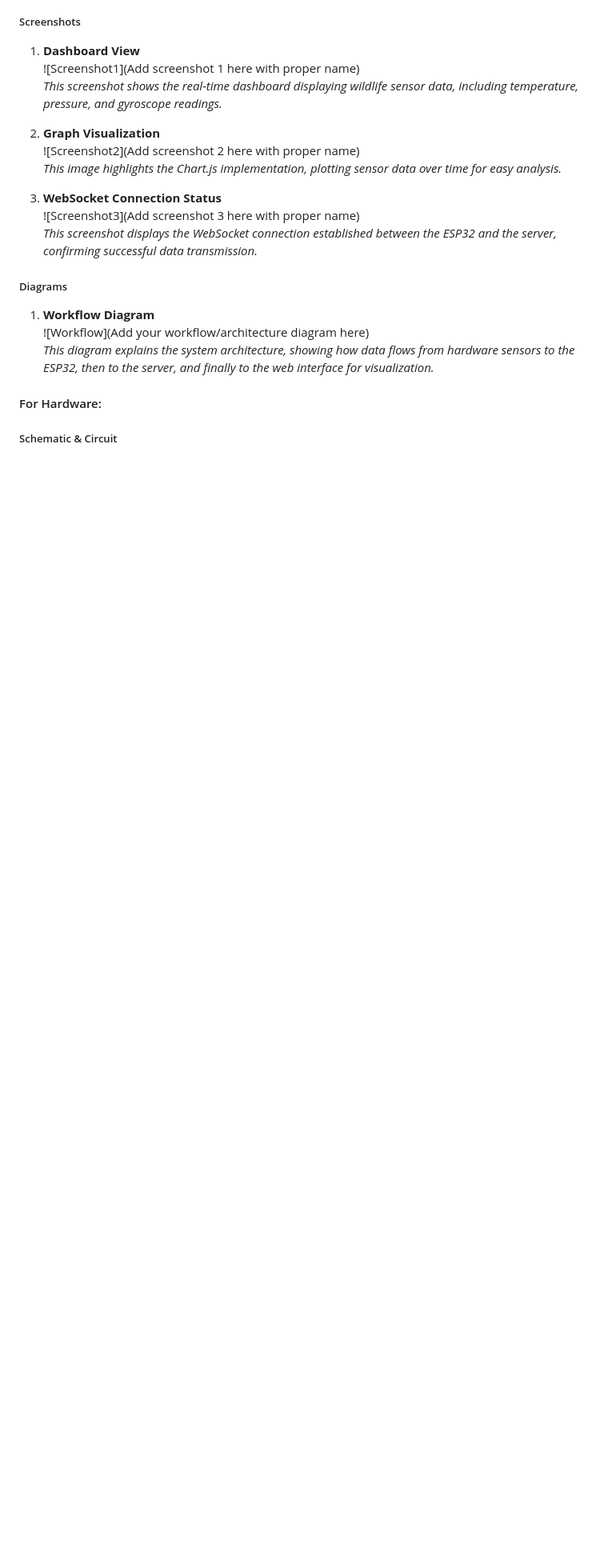
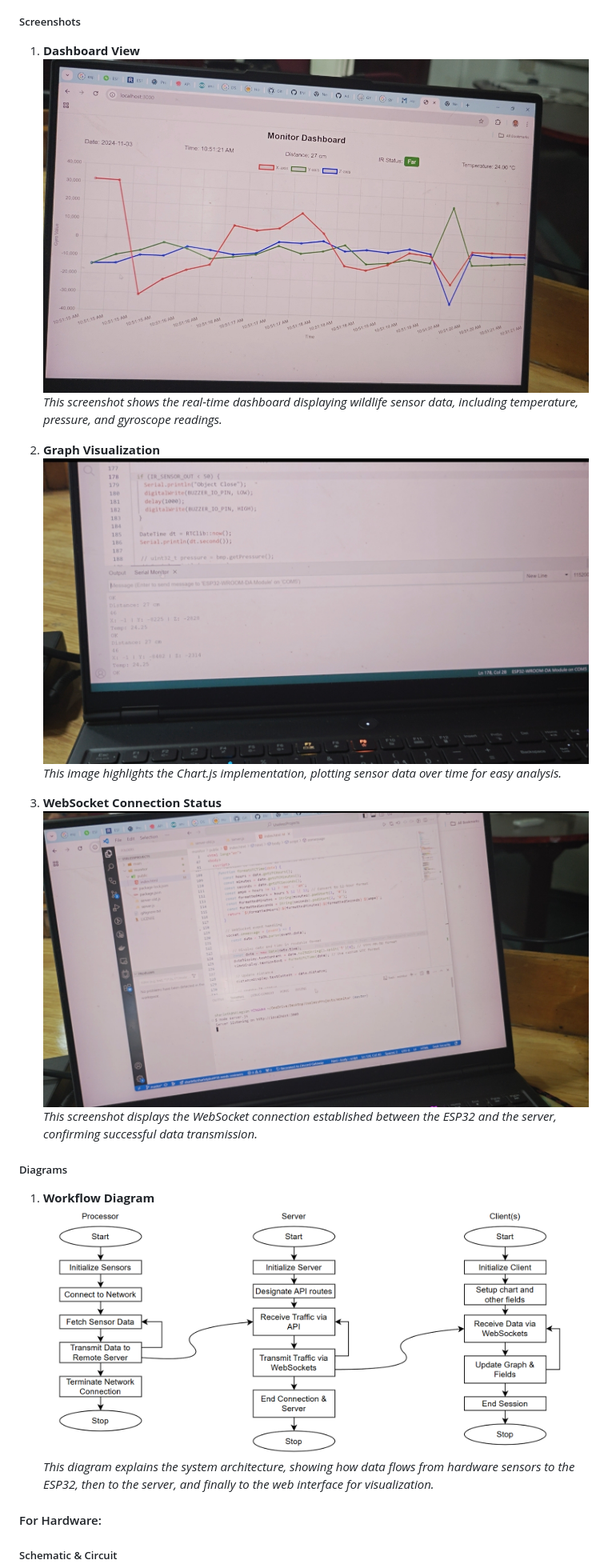
Before and after one commit to sharletk/UselessProjects, a Markdown page: README.md, the part around the change. Shown at 80% size. GitHub-like rendering; blank space fills up the shorter version.

Commit message:
chore: Update ReadMe.

```diff
--- a/README.md
+++ b/README.md
@@ -90,21 +90,21 @@ Introducing "FitBit for Fauna" — a real-time system that monitors wildlife mov
 ##### Screenshots
 
 1. **Dashboard View**
-   ![Screenshot1](Add screenshot 1 here with proper name)
+   ![Dashboard](https://raw.githubusercontent.com/sharletk/UselessProjects/refs/heads/master/assets/Dashboard.jpg)
    *This screenshot shows the real-time dashboard displaying wildlife sensor data, including temperature, pressure, and gyroscope readings.*
 
 2. **Graph Visualization**
-   ![Screenshot2](Add screenshot 2 here with proper name)
+   ![Visualization](https://raw.githubusercontent.com/sharletk/UselessProjects/refs/heads/master/assets/Visualization.jpg)
    *This image highlights the Chart.js implementation, plotting sensor data over time for easy analysis.*
 
 3. **WebSocket Connection Status**
-   ![Screenshot3](Add screenshot 3 here with proper name)
+   ![WebSocket](https://raw.githubusercontent.com/sharletk/UselessProjects/refs/heads/master/assets/WebSocket.jpg)
    *This screenshot displays the WebSocket connection established between the ESP32 and the server, confirming successful data transmission.*
 
 ##### Diagrams
 
 1. **Workflow Diagram**
-   ![Workflow](Add your workflow/architecture diagram here)
+   ![Workflow](https://raw.githubusercontent.com/sharletk/UselessProjects/refs/heads/master/assets/Workflow.png)
    *This diagram explains the system architecture, showing how data flows from hardware sensors to the ESP32, then to the server, and finally to the web interface for visualization.*
 
 #### For Hardware:
```
